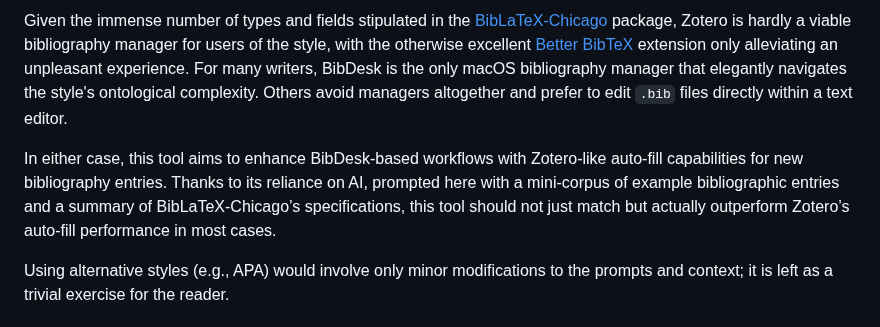
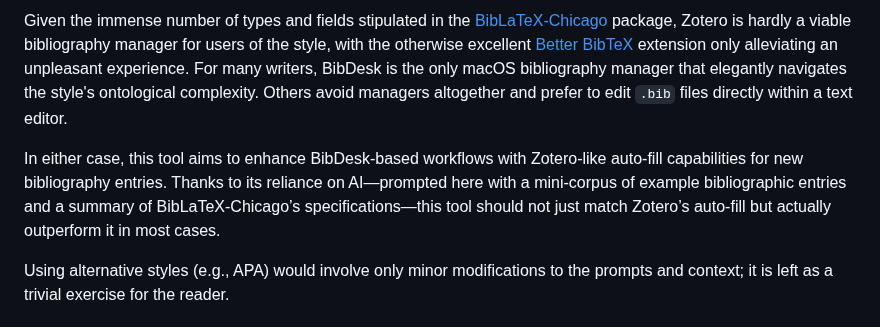
Before and after one commit to yrammos/biblatex-chicago-claude, a Markdown page: README.md, the part around the change. Rendered like a GitHub page.

Commit message:
Enhance README clarity on tool capabilities
Rephrase sentence for clarity and improve flow.

```diff
--- a/README.md
+++ b/README.md
@@ -20,7 +20,7 @@ Then right-click any PDF in Finder and choose **Extract BibLaTeX-Chicago Bibliog
 
 Given the immense number of types and fields stipulated in the [BibLaTeX-Chicago](https://ch.mirrors.cicku.me/ctan/macros/latex/contrib/biblatex-contrib/biblatex-chicago/doc/biblatex-chicago.pdf) package, Zotero is hardly a viable bibliography manager for users of the style, with the otherwise excellent [Better BibTeX](https://retorque.re/zotero-better-bibtex/) extension only alleviating an unpleasant experience. For many writers, BibDesk is the only macOS bibliography manager that elegantly navigates the style's ontological complexity. Others avoid managers altogether and prefer to edit `.bib` files directly within a text editor.
 
-In either case, this tool aims to enhance BibDesk-based workflows with Zotero-like auto-fill capabilities for new bibliography entries. Thanks to its reliance on AI, prompted here with a mini-corpus of example bibliographic entries and a summary of BibLaTeX-Chicago’s specifications, this tool should not just match but actually outperform Zotero’s auto-fill performance in most cases.
+In either case, this tool aims to enhance BibDesk-based workflows with Zotero-like auto-fill capabilities for new bibliography entries. Thanks to its reliance on AI—prompted here with a mini-corpus of example bibliographic entries and a summary of BibLaTeX-Chicago’s specifications—this tool should not just match Zotero’s auto-fill but actually outperform it in most cases.
 
 Using alternative styles (e.g., APA) would involve only minor modifications to the prompts and context; it is left as a trivial exercise for the reader.
 
```
